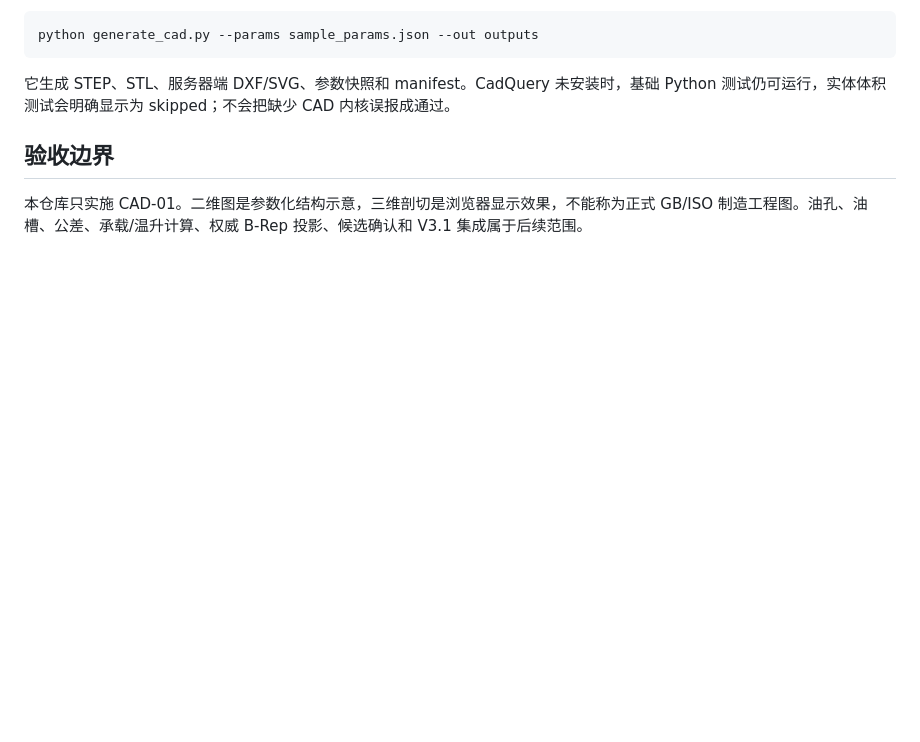
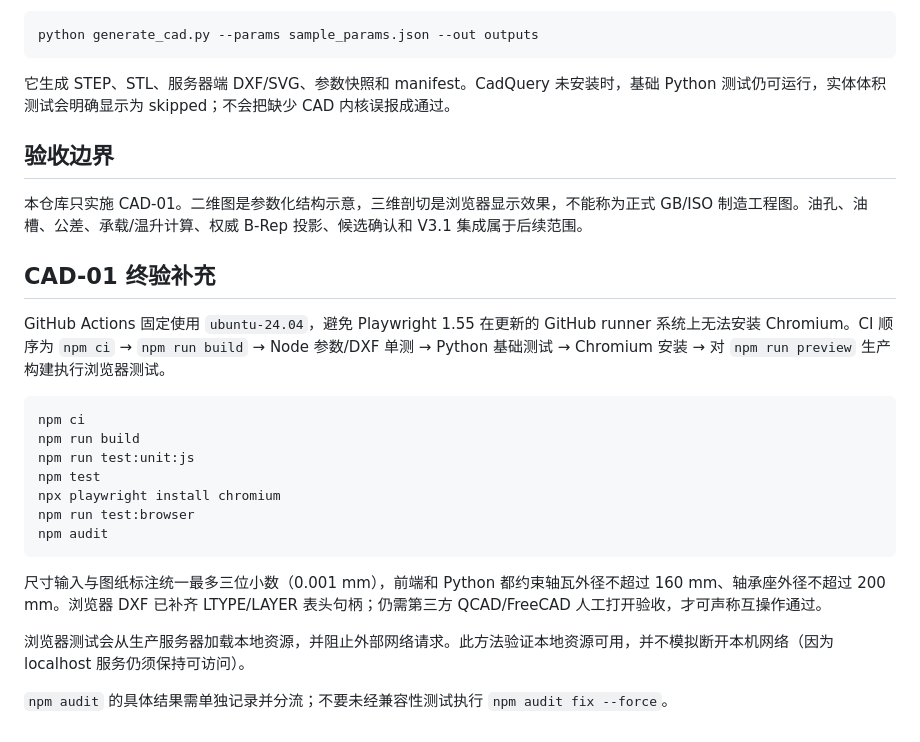
Before and after one commit to GB412/Bearing_CAD, a Markdown page: README.md, the part around the change. Drawn GitHub-style; blank space fills up the shorter version.

Commit message:
CAD-01 final acceptance: production browser and geometry regression tests

````diff
--- a/README.md
+++ b/README.md
@@ -53,3 +53,23 @@ python generate_cad.py --params sample_params.json --out outputs
 ## 验收边界
 
 本仓库只实施 CAD-01。二维图是参数化结构示意，三维剖切是浏览器显示效果，不能称为正式 GB/ISO 制造工程图。油孔、油槽、公差、承载/温升计算、权威 B-Rep 投影、候选确认和 V3.1 集成属于后续范围。
+
+## CAD-01 终验补充
+
+GitHub Actions 固定使用 `ubuntu-24.04`，避免 Playwright 1.55 在更新的 GitHub runner 系统上无法安装 Chromium。CI 顺序为 `npm ci` → `npm run build` → Node 参数/DXF 单测 → Python 基础测试 → Chromium 安装 → 对 `npm run preview` 生产构建执行浏览器测试。
+
+```powershell
+npm ci
+npm run build
+npm run test:unit:js
+npm test
+npx playwright install chromium
+npm run test:browser
+npm audit
+```
+
+尺寸输入与图纸标注统一最多三位小数（0.001 mm），前端和 Python 都约束轴瓦外径不超过 160 mm、轴承座外径不超过 200 mm。浏览器 DXF 已补齐 LTYPE/LAYER 表头句柄；仍需第三方 QCAD/FreeCAD 人工打开验收，才可声称互操作通过。
+
+浏览器测试会从生产服务器加载本地资源，并阻止外部网络请求。此方法验证本地资源可用，并不模拟断开本机网络（因为 localhost 服务仍须保持可访问）。
+
+`npm audit` 的具体结果需单独记录并分流；不要未经兼容性测试执行 `npm audit fix --force`。
````
